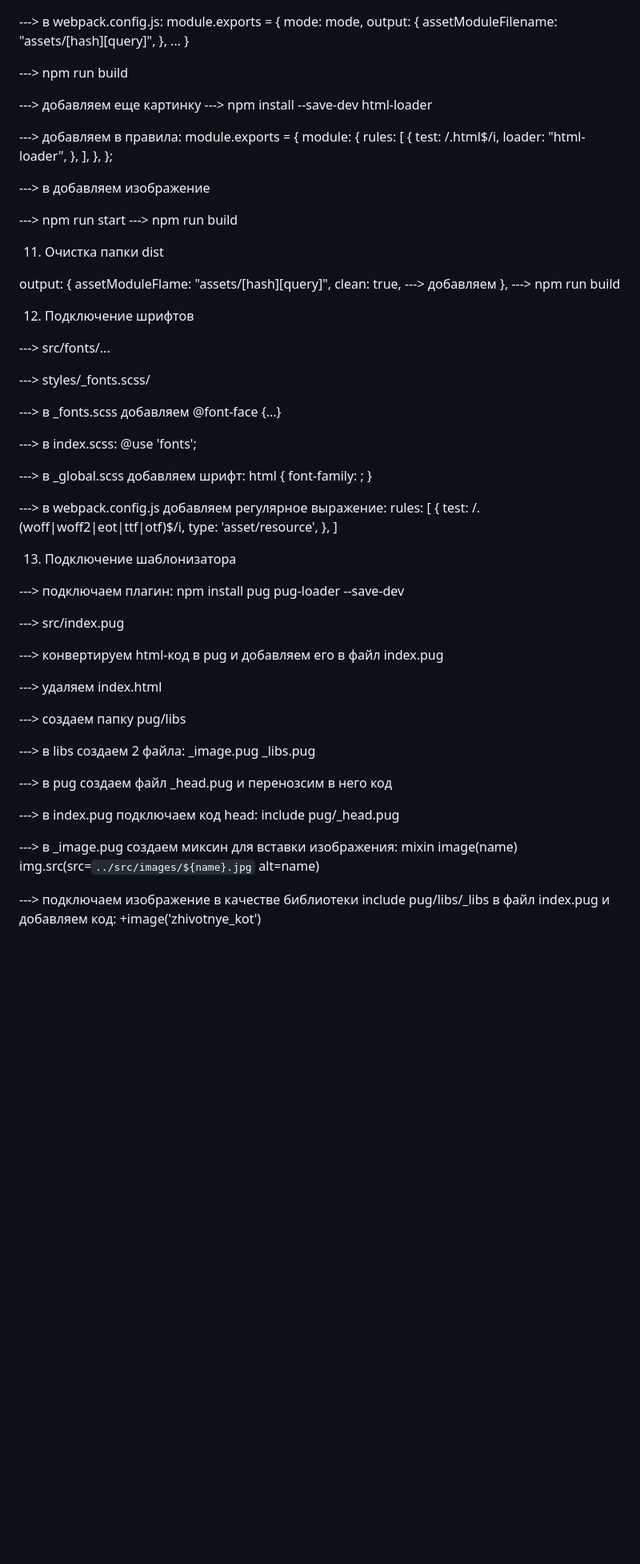
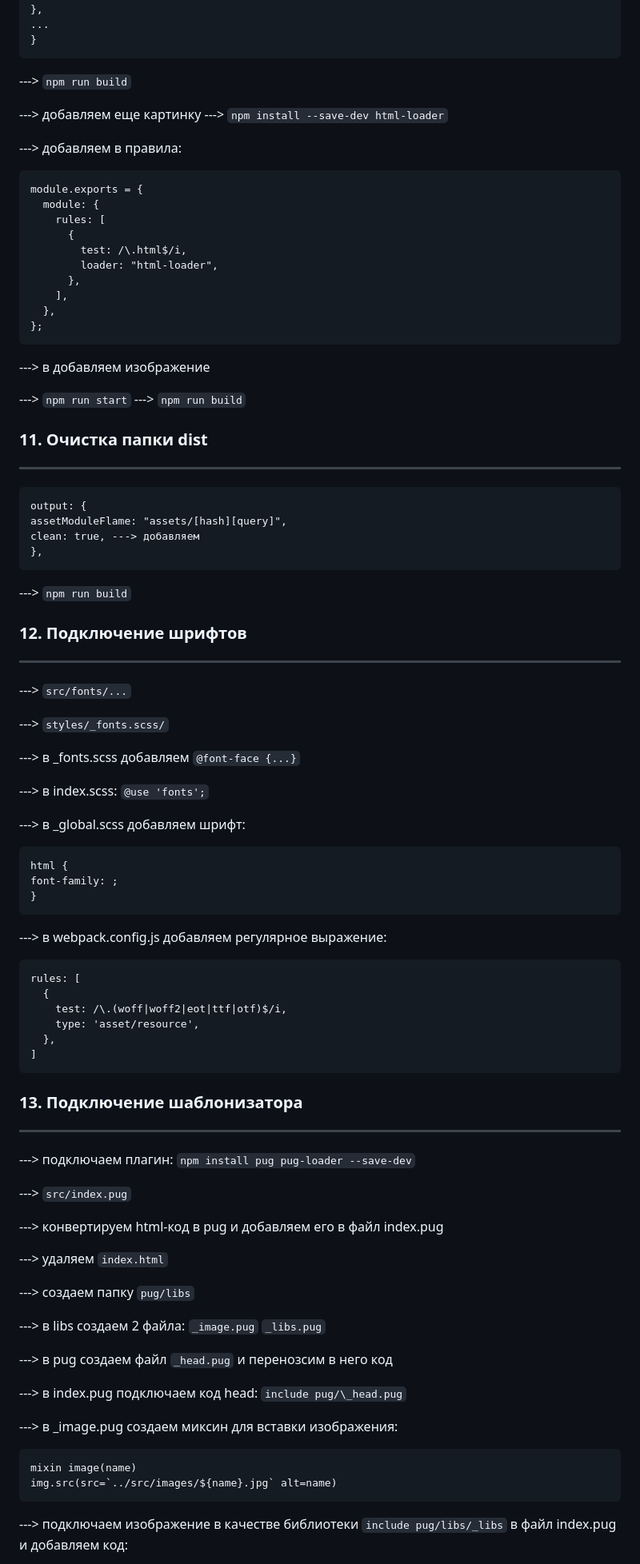
Before and after one commit to Xeni-ya/webpack-template, a Markdown page: README.md, the part around one of its changes. Shown at 80% size. GitHub-like rendering; blank space fills up the shorter version.

````diff
--- a/README.md
+++ b/README.md
@@ -238,83 +297,107 @@ assetModuleFilename: "assets/[hash][query]",
 },
 ...
 }
+```
 
----> npm run build
+---> `npm run build`
 
 ---> добавляем еще картинку
----> npm install --save-dev html-loader
+---> `npm install --save-dev html-loader`
 
 ---> добавляем в правила:
+
+```
 module.exports = {
-module: {
-rules: [
-{
-test: /\.html$/i,
-loader: "html-loader",
-},
-],
-},
+  module: {
+    rules: [
+      {
+        test: /\.html$/i,
+        loader: "html-loader",
+      },
+    ],
+  },
 };
+```
 
 ---> в добавляем изображение
 
----> npm run start
----> npm run build
+---> `npm run start`
+---> `npm run build`
 
-11. Очистка папки dist
+### 11. Очистка папки dist
 
+---
+
+```
 output: {
 assetModuleFlame: "assets/[hash][query]",
 clean: true, ---> добавляем
 },
----> npm run build
+```
 
-12. Подключение шрифтов
+---> `npm run build`
 
----> src/fonts/...
+### 12. Подключение шрифтов
 
----> styles/\_fonts.scss/
+---
 
----> в \_fonts.scss добавляем @font-face {...}
+---> `src/fonts/...`
+
+---> `styles/_fonts.scss/`
+
+---> в \_fonts.scss добавляем `@font-face {...}`
 
 ---> в index.scss:
-@use 'fonts';
+`@use 'fonts';`
 
 ---> в \_global.scss добавляем шрифт:
+
+```
 html {
 font-family: ;
 }
+```
 
 ---> в webpack.config.js добавляем регулярное выражение:
+
+```
 rules: [
-{
-test: /\.(woff|woff2|eot|ttf|otf)$/i,
-type: 'asset/resource',
-},
+  {
+    test: /\.(woff|woff2|eot|ttf|otf)$/i,
+    type: 'asset/resource',
+  },
 ]
+```
 
-13. Подключение шаблонизатора
+### 13. Подключение шаблонизатора
+
+---
 
 ---> подключаем плагин:
-npm install pug pug-loader --save-dev
+`npm install pug pug-loader --save-dev`
 
----> src/index.pug
+---> `src/index.pug`
 
 ---> конвертируем html-код в pug и добавляем его в файл index.pug
 
----> удаляем index.html
+---> удаляем `index.html`
 
----> создаем папку pug/libs
+---> создаем папку `pug/libs`
 
----> в libs создаем 2 файла: \_image.pug \_libs.pug
+---> в libs создаем 2 файла: `_image.pug` `_libs.pug`
 
----> в pug создаем файл \_head.pug и перенозсим в него код
+---> в pug создаем файл `_head.pug` и перенозсим в него код
 
----> в index.pug подключаем код head: include pug/\_head.pug
+---> в index.pug подключаем код head: `include pug/\_head.pug`
 
 ---> в \_image.pug создаем миксин для вставки изображения:
+
+```
 mixin image(name)
 img.src(src=`../src/images/${name}.jpg` alt=name)
+```
 
----> подключаем изображение в качестве библиотеки include pug/libs/\_libs в файл index.pug и добавляем код:
+---> подключаем изображение в качестве библиотеки `include pug/libs/_libs` в файл index.pug и добавляем код:
+
+```
 +image('zhivotnye_kot')
````
Also changed, not shown: other parts of README.md (+206 -95 lines).
